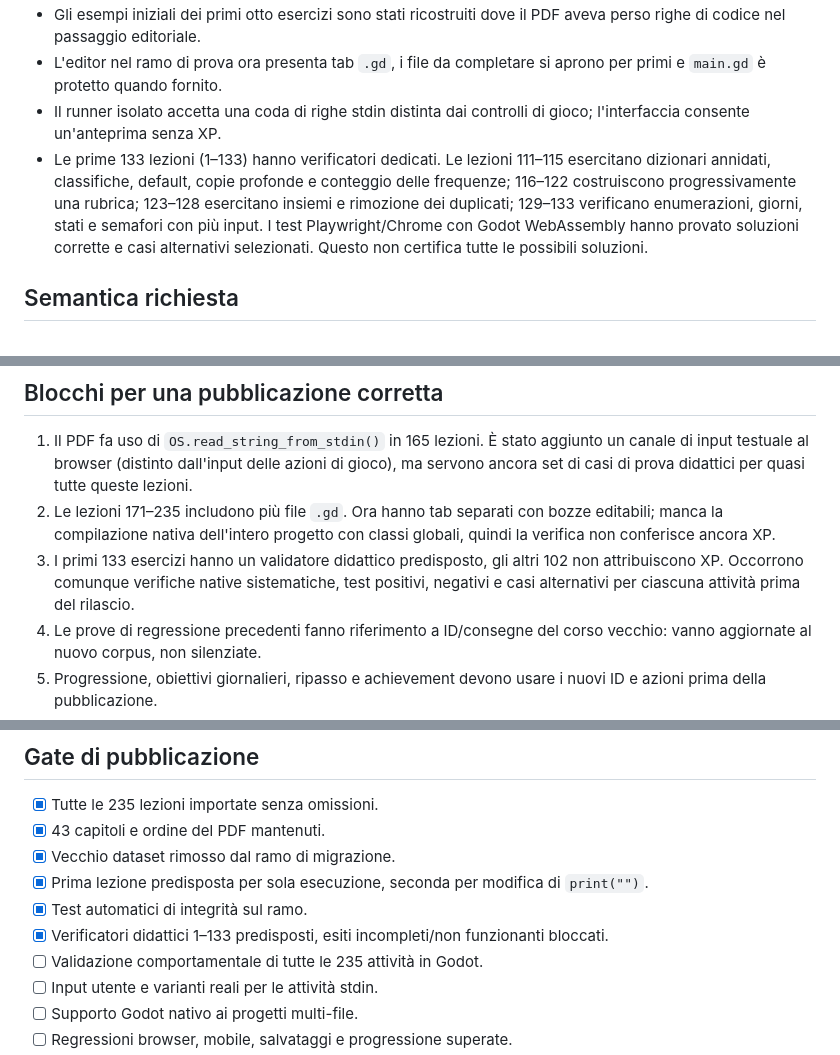
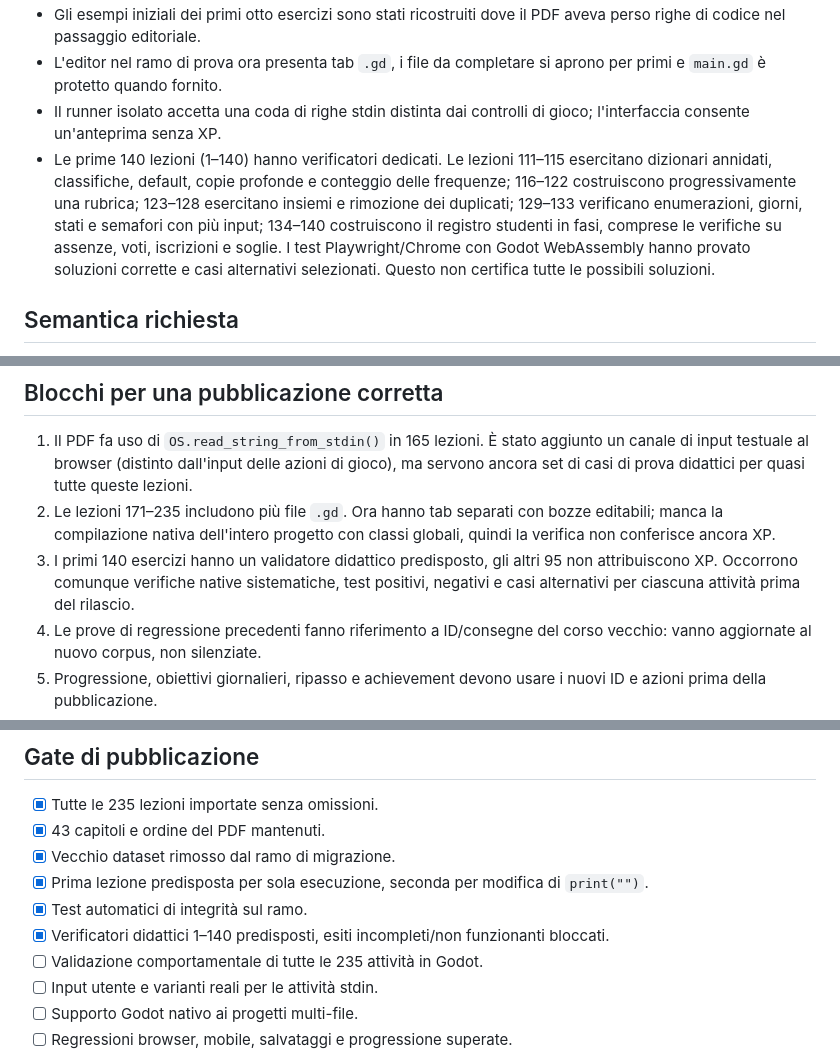
Before and after one commit to domyno6773/gdscript-hero, a Markdown page: manuale235/STATUS.md, 3 parts joined by grey strips. Drawn GitHub-style.

Commit message:
feat(manuale): integra verifiche studenti 134-140 in manuale235/STATUS.md

```diff
--- a/manuale235/STATUS.md
+++ b/manuale235/STATUS.md
@@ -12,7 +12,7 @@ Questo ramo NON è pronto per essere unito a `main`. Il sito pubblico non deve e
 - Gli esempi iniziali dei primi otto esercizi sono stati ricostruiti dove il PDF aveva perso righe di codice nel passaggio editoriale.
 - L'editor nel ramo di prova ora presenta tab `.gd`, i file da completare si aprono per primi e `main.gd` è protetto quando fornito.
 - Il runner isolato accetta una coda di righe stdin distinta dai controlli di gioco; l'interfaccia consente un'anteprima senza XP.
-- Le prime 133 lezioni (1–133) hanno verificatori dedicati. Le lezioni 111–115 esercitano dizionari annidati, classifiche, default, copie profonde e conteggio delle frequenze; 116–122 costruiscono progressivamente una rubrica; 123–128 esercitano insiemi e rimozione dei duplicati; 129–133 verificano enumerazioni, giorni, stati e semafori con più input. I test Playwright/Chrome con Godot WebAssembly hanno provato soluzioni corrette e casi alternativi selezionati. Questo non certifica tutte le possibili soluzioni.
+- Le prime 140 lezioni (1–140) hanno verificatori dedicati. Le lezioni 111–115 esercitano dizionari annidati, classifiche, default, copie profonde e conteggio delle frequenze; 116–122 costruiscono progressivamente una rubrica; 123–128 esercitano insiemi e rimozione dei duplicati; 129–133 verificano enumerazioni, giorni, stati e semafori con più input; 134–140 costruiscono il registro studenti in fasi, comprese le verifiche su assenze, voti, iscrizioni e soglie. I test Playwright/Chrome con Godot WebAssembly hanno provato soluzioni corrette e casi alternativi selezionati. Questo non certifica tutte le possibili soluzioni.
 
 ## Semantica richiesta
 - Lezione 1 «Il linguaggio»: lo script stampa già `Ciao GDScript!`, senza richiedere di scrivere codice. Si procede con la verifica.
@@ -23,7 +23,7 @@ Questo ramo NON è pronto per essere unito a `main`. Il sito pubblico non deve e
 ## Blocchi per una pubblicazione corretta
 1. Il PDF fa uso di `OS.read_string_from_stdin()` in 165 lezioni. È stato aggiunto un canale di input testuale al browser (distinto dall'input delle azioni di gioco), ma servono ancora set di casi di prova didattici per quasi tutte queste lezioni.
 2. Le lezioni 171–235 includono più file `.gd`. Ora hanno tab separati con bozze editabili; manca la compilazione nativa dell'intero progetto con classi globali, quindi la verifica non conferisce ancora XP.
-3. I primi 133 esercizi hanno un validatore didattico predisposto, gli altri 102 non attribuiscono XP. Occorrono comunque verifiche native sistematiche, test positivi, negativi e casi alternativi per ciascuna attività prima del rilascio.
+3. I primi 140 esercizi hanno un validatore didattico predisposto, gli altri 95 non attribuiscono XP. Occorrono comunque verifiche native sistematiche, test positivi, negativi e casi alternativi per ciascuna attività prima del rilascio.
 4. Le prove di regressione precedenti fanno riferimento a ID/consegne del corso vecchio: vanno aggiornate al nuovo corpus, non silenziate.
 5. Progressione, obiettivi giornalieri, ripasso e achievement devono usare i nuovi ID e azioni prima della pubblicazione.
 6. Ricontrollare le lezioni successive con starter tronchi o senza `extends Node`, perché il PDF non garantisce l'eseguibilità del frammento fuori dal contesto originario.
@@ -37,7 +37,7 @@ Questo ramo NON è pronto per essere unito a `main`. Il sito pubblico non deve e
 - [x] Vecchio dataset rimosso dal ramo di migrazione.
 - [x] Prima lezione predisposta per sola esecuzione, seconda per modifica di `print("")`.
 - [x] Test automatici di integrità sul ramo.
-- [x] Verificatori didattici 1–133 predisposti, esiti incompleti/non funzionanti bloccati.
+- [x] Verificatori didattici 1–140 predisposti, esiti incompleti/non funzionanti bloccati.
 - [ ] Validazione comportamentale di tutte le 235 attività in Godot.
 - [ ] Input utente e varianti reali per le attività stdin.
 - [ ] Supporto Godot nativo ai progetti multi-file.
```
